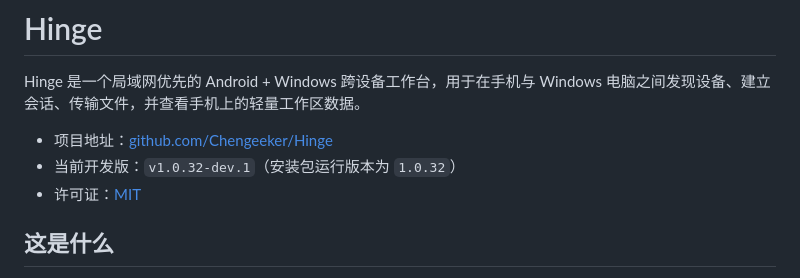
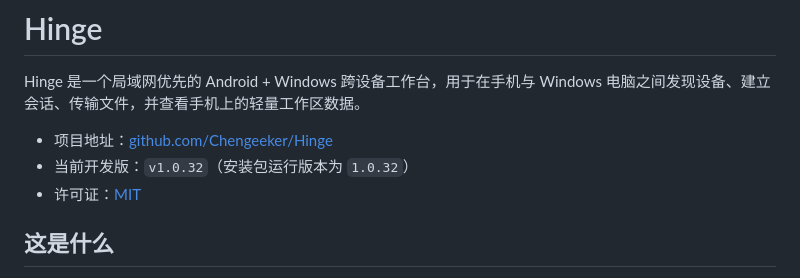
Before and after one commit to Chengeeker/Hinge, a Markdown page: README.md, the part around the change. Rendered like a GitHub page.

Commit message:
Update current development version in README

```diff
--- a/README.md
+++ b/README.md
@@ -3,7 +3,7 @@
 Hinge 是一个局域网优先的 Android + Windows 跨设备工作台，用于在手机与 Windows 电脑之间发现设备、建立会话、传输文件，并查看手机上的轻量工作区数据。
 
 - 项目地址：[github.com/Chengeeker/Hinge](https://github.com/Chengeeker/Hinge)
-- 当前开发版：`v1.0.32-dev.1`（安装包运行版本为 `1.0.32`）
+- 当前开发版：`v1.0.32`（安装包运行版本为 `1.0.32`）
 - 许可证：[MIT](LICENSE)
 
 ## 这是什么
```
